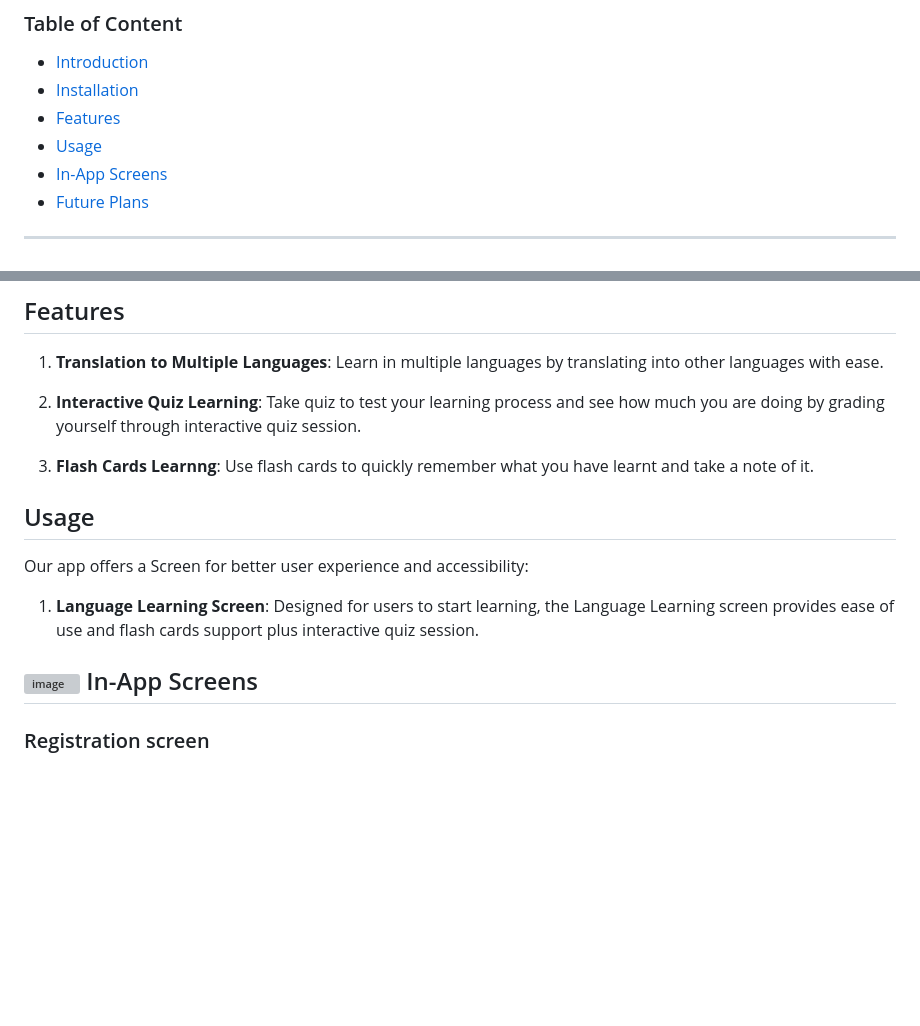
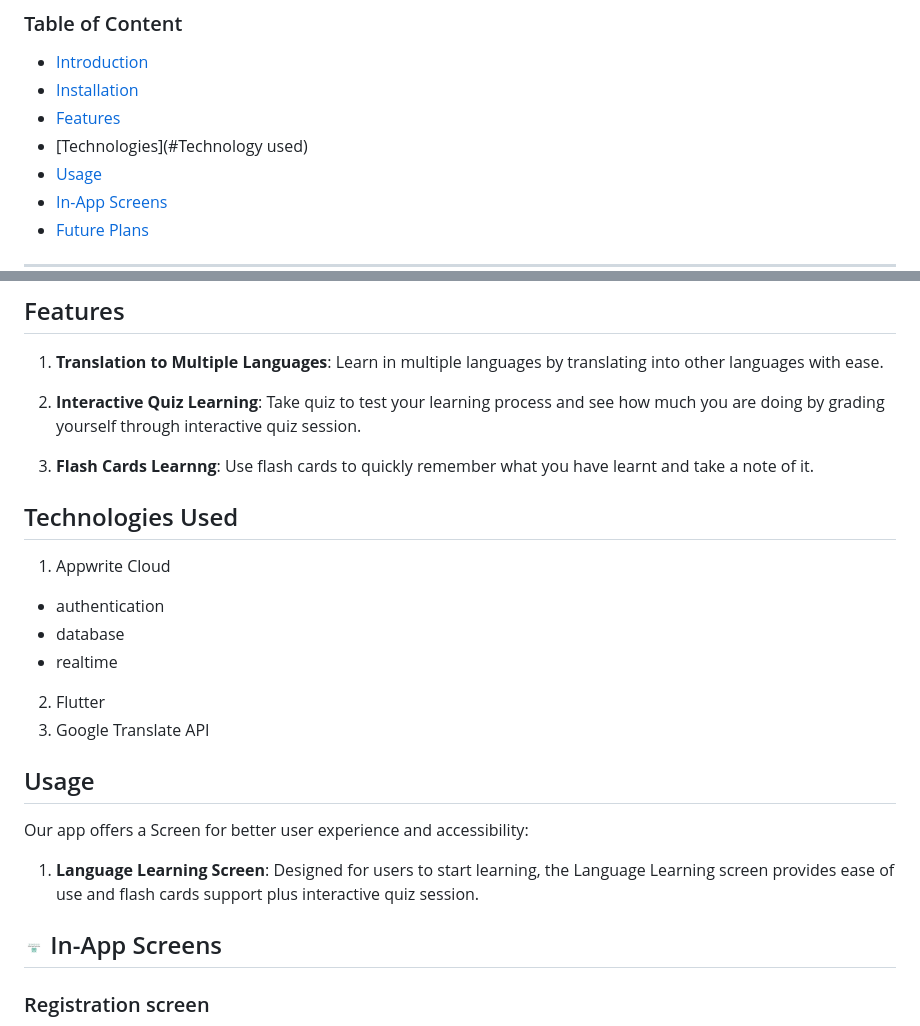
Before and after one commit to nnam-droid12/zinduo, a Markdown page: README.md, 2 parts joined by grey strips. Drawn GitHub-style; blank space fills up the shorter version; grey boxes are pictures that could not be loaded.

Commit message:
added a readme

```diff
--- a/README.md
+++ b/README.md
@@ -14,6 +14,7 @@ Zinduo app aims to ease language learning with interactive learning session and
 - [Introduction](#introduction)
 - [Installation](#install)
 - [Features](#features)
+- [Technologies](#Technology used)
 - [Usage](#usage)
 - [In-App Screens](#in-app)
 - [Future Plans](#future-plans)
@@ -61,6 +62,18 @@ If you wish to build codes locally, clone this repository with the command
 3. **Flash Cards Learnng**: Use flash cards to quickly remember what you have learnt and take a note of it.
 
 
+<a name="technology"></a>
+## Technologies Used
+
+1. Appwrite Cloud
+- authentication
+- database
+- realtime
+
+2. Flutter
+3. Google Translate API
+
+
 <a name="usage"></a>
 ##  Usage
 
@@ -72,7 +85,7 @@ Our app offers a Screen for better user experience and accessibility:
 </br>
 
 <a name="in-app"></a>
-## <img width="20" alt="image" src="./dev_assets/logo_size.png"> In-App Screens
+## <img width="20" alt="image" src="./dev_assets/logo_size.jpg"> In-App Screens
 
 ### Registration screen
 <img src="./dev_assets/zinduo-register.png">
```
